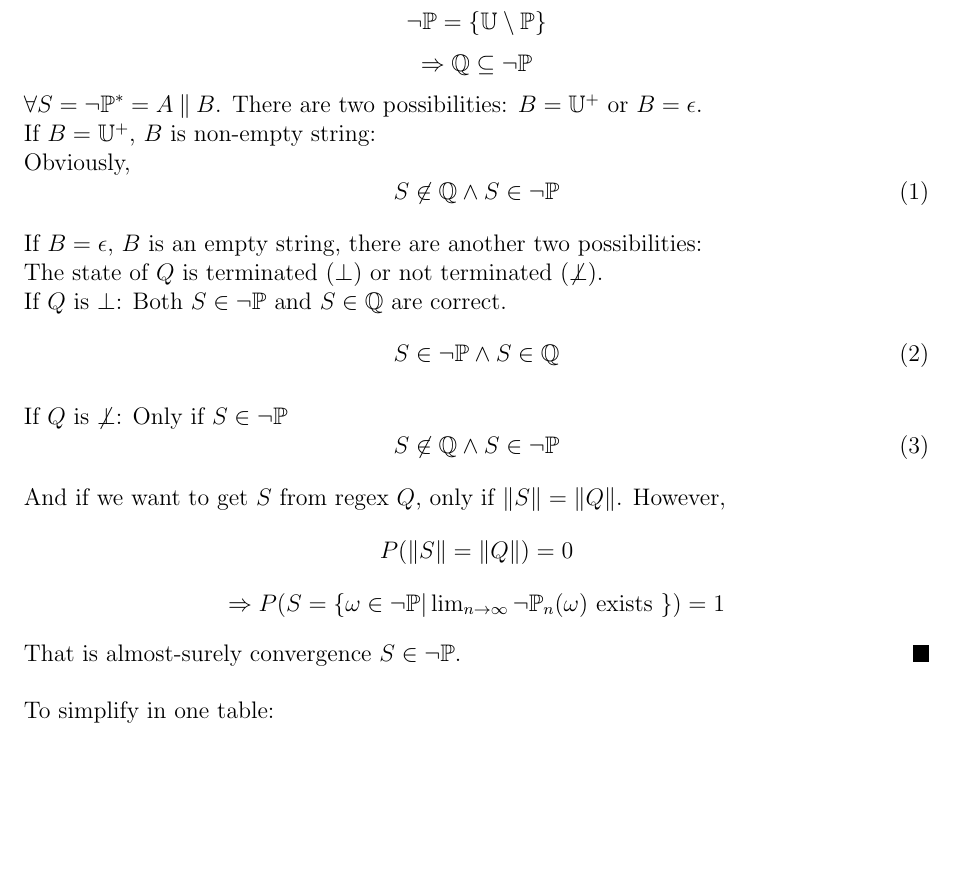
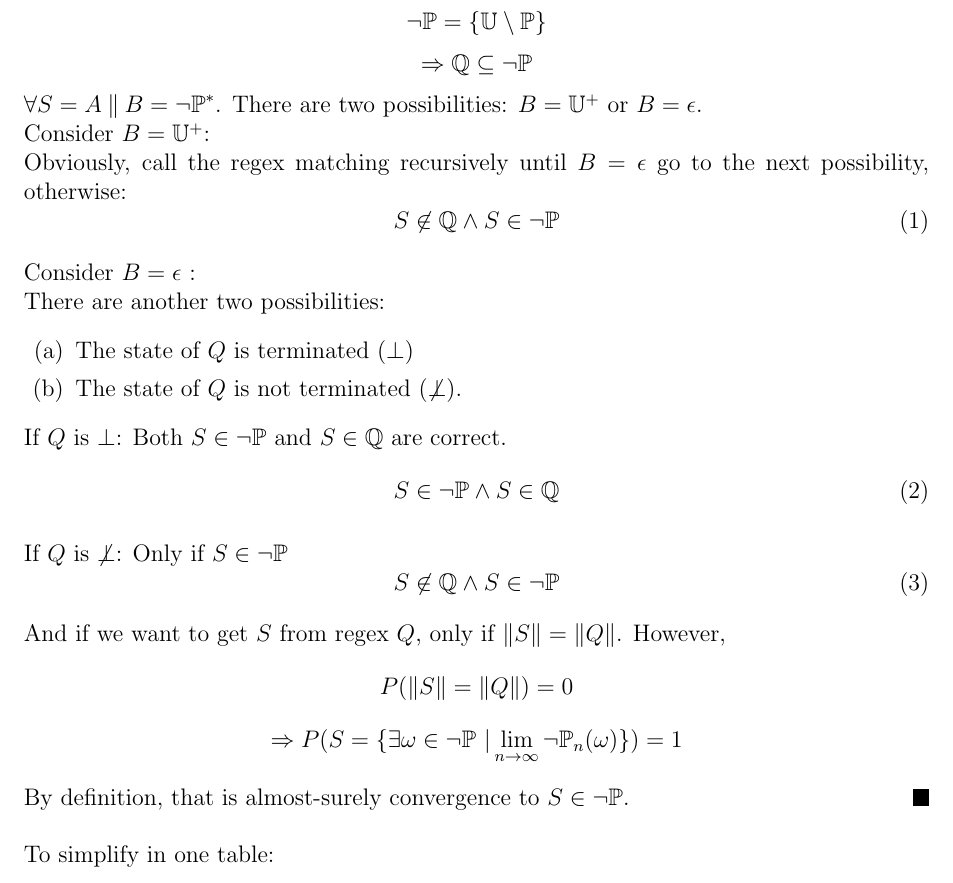
Before and after one commit to 25077667/NSYSU_compiler, a LaTeX problem sheet (hw1/Readme/Readme.tex): part of page 5 of 8, cut so that both start at the same text, the shorter picture padded with empty space. The pictures show the PDF file hw1/Readme/Readme.pdf that the author committed with the source.

Commit message:
Add static linking method, fix readme grammar

```diff
--- a/hw1/Readme/Readme.tex
+++ b/hw1/Readme/Readme.tex
@@ -171,16 +172,21 @@ Instructor: Ye-In Chang
                       \setminus \mathbb{P}\}$. $\mathbb{U}$ is the universal set of any regex set.\\
                   $$\neg \mathbb{P} = \{\mathbb{U} \setminus \mathbb{P}\}$$
                   $$\Rightarrow \mathbb{Q} \subseteq \neg \mathbb{P}$$
-                  $\forall S = {\neg \mathbb{P}}^* = A \mathbin\Vert B$. There are two possibilities:
+                  $\forall S = A \mathbin\Vert B = {\neg \mathbb{P}}^*$. There are two possibilities:
                   $B = \mathbb{U}^+$ or $B = \epsilon$.\\
-                  If $B = \mathbb{U}^+$, $B$ is non-empty string:\\
-                  Obviously,
+                  Consider $B = \mathbb{U}^+$:\\
+                  Obviously, call the regex matching recursively until $B = \epsilon$ go to the next possibility, otherwise:
                   \begin{equation}
                       S \not\in \mathbb{Q} \land S \in \neg\mathbb{P}
                   \end{equation}
 
-                  If $B = \epsilon$, $B$ is an empty string, there are another two possibilities:\\
-                  The state of $Q$ is terminated ($\perp$) or not terminated ($\not\perp$).\\
+                  Consider $B = \epsilon$ :\\
+                  There are another two possibilities:
+                  \begin{enumerate}
+                      \item The state of $Q$ is terminated ($\perp$)
+                      \item The state of $Q$ is not terminated ($\not\perp$).
+                  \end{enumerate}
+
                   If $Q$ is $\perp$:
                   Both $S \in \neg \mathbb{P}$ and $S \in \mathbb{Q}$ are correct.
                   \begin{equation}
@@ -196,11 +202,9 @@ Instructor: Ye-In Chang
                   $\mathbin\Vert S \mathbin\Vert = \mathbin\Vert Q \mathbin\Vert$.
                   However,
                   $$P(\mathbin\Vert S \mathbin\Vert = \mathbin\Vert Q \mathbin\Vert)=0$$
-                  \begin{center}
-                      $\Rightarrow P(S = \{\omega \in \neg \mathbb{P} | \lim_{n \to \infty} \neg \mathbb{P}_{n}(\omega)$ exists $\}) = 1$
-                  \end{center}
+                  $$\Rightarrow P(S = \{\exists \omega \in \neg \mathbb{P} \ | \lim_{n \to \infty} \neg \mathbb{P}_{n}(\omega) \}) = 1$$
 
-                  That is almost-surely convergence $S \in \neg\mathbb{P}$.
+                  By definition, that is almost-surely convergence to $S \in \neg\mathbb{P}$.
               \end{proof}
 
               To simplify in one table:\\
```
Also changed, not shown: hw1/Readme/Readme.pdf, hw1/Readme/Readme.tex (19 more changed lines).
